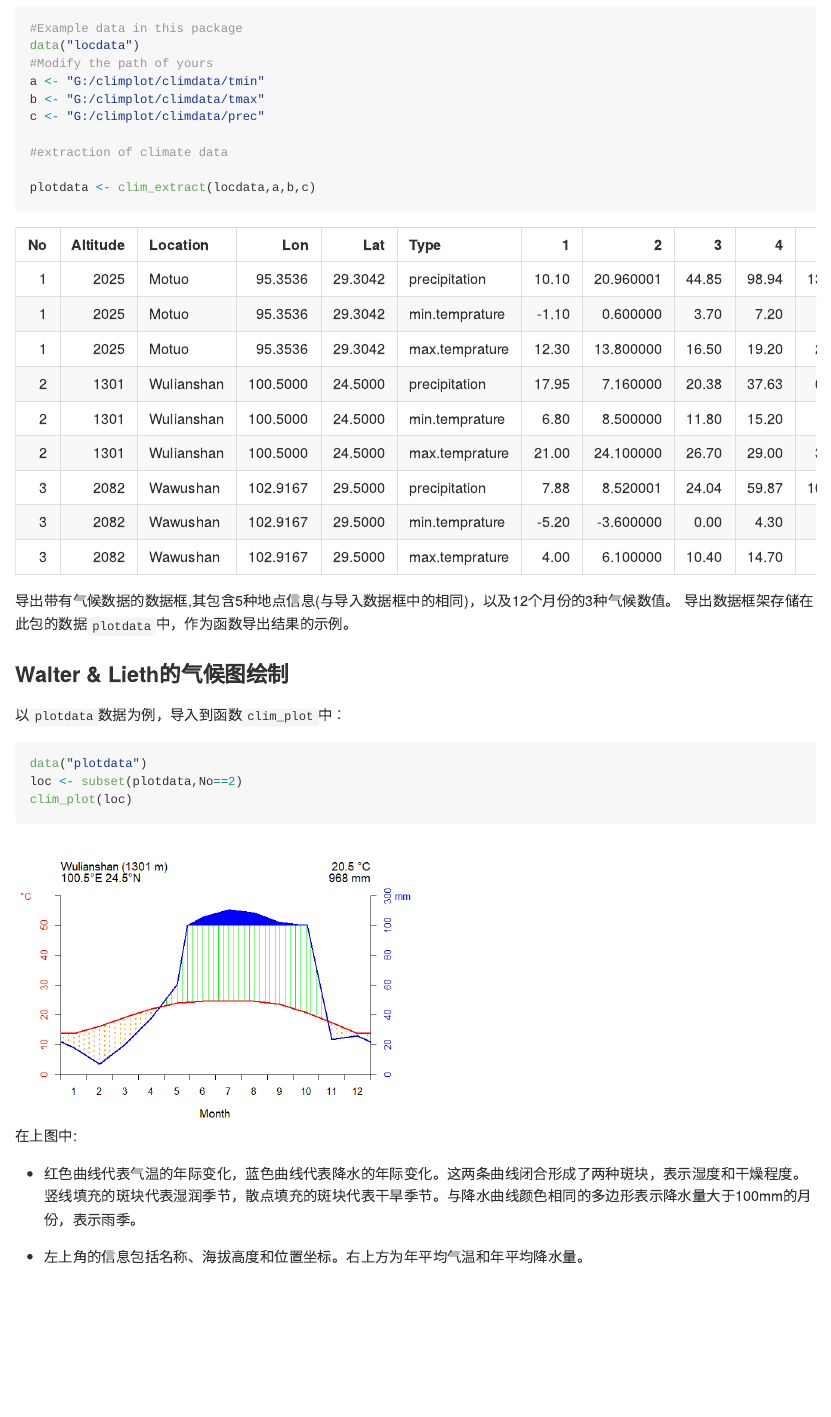
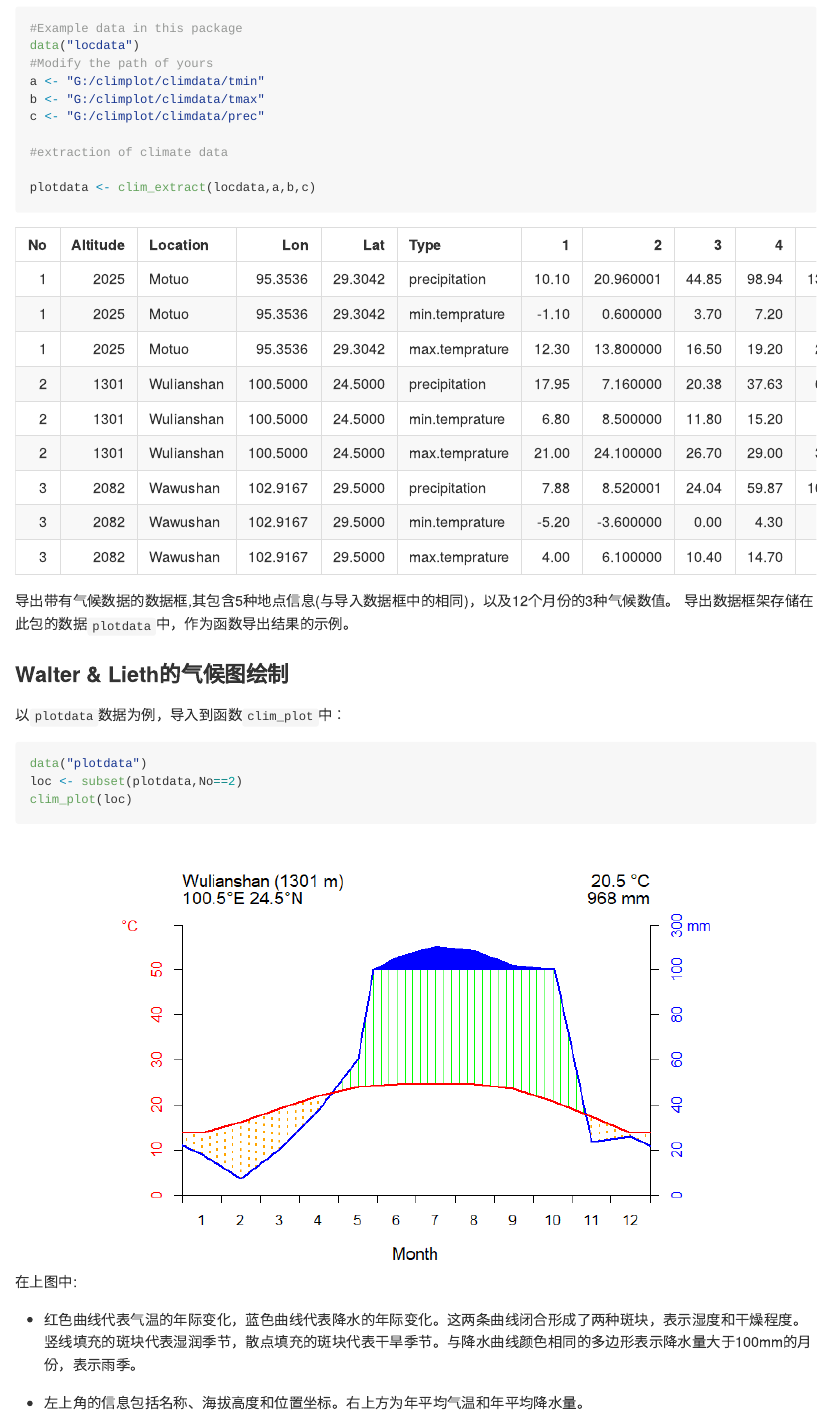
Before and after one commit to auman-chan/climplot, an R Markdown document (README.Rmd): the page in a window 1100 px wide, from 1680 px down. The pictures show the output file README.md that the author committed with the source, drawn offline in the style of GitHub.

Commit message:
readme update

````diff
--- a/README.Rmd
+++ b/README.Rmd
@@ -103,7 +103,7 @@ clim_plot(loc)
 
 ```
 
-```{r, echo=FALSE, out.width="50%",fig.align = 'left'}
+```{r, echo=FALSE,fig.align = 'center'}
 knitr::include_graphics("vignettes/plot1-1.png")
 ```
 
````
Also changed, not shown: README.md.
